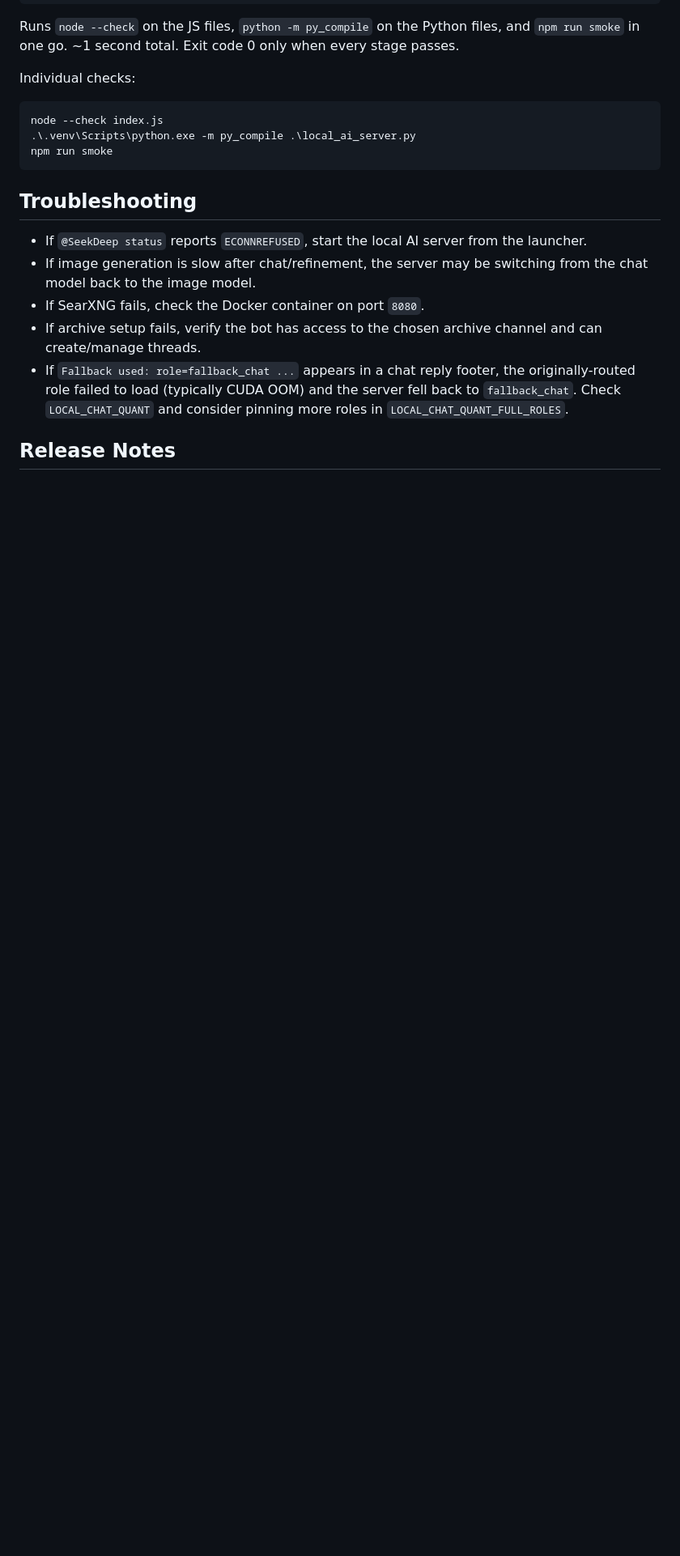
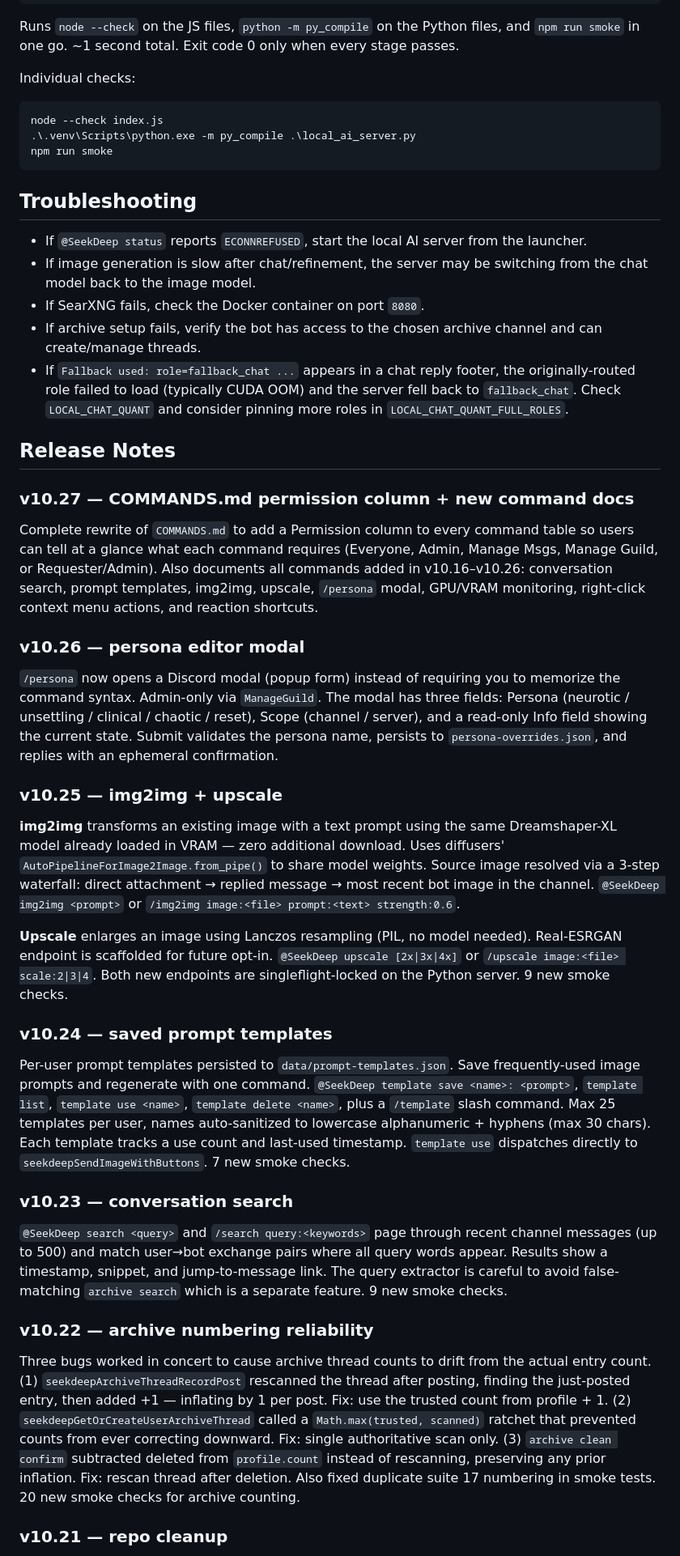
Before and after one commit to NathanNeurotic/SeekDeep-DiscordBot, a Markdown page: README.md, the part around one of its changes. Shown at 81% size. Drawn GitHub-style; blank space fills up the shorter version.

```diff
--- a/README.md
+++ b/README.md
@@ -392,3 +392,31 @@ npm run smoke
 
 ## Release Notes
 
+### v10.27 — COMMANDS.md permission column + new command docs
+
+Complete rewrite of `COMMANDS.md` to add a Permission column to every command table so users can tell at a glance what each command requires (Everyone, Admin, Manage Msgs, Manage Guild, or Requester/Admin). Also documents all commands added in v10.16–v10.26: conversation search, prompt templates, img2img, upscale, `/persona` modal, GPU/VRAM monitoring, right-click context menu actions, and reaction shortcuts.
+
+### v10.26 — persona editor modal
+
+`/persona` now opens a Discord modal (popup form) instead of requiring you to memorize the command syntax. Admin-only via `ManageGuild`. The modal has three fields: Persona (neurotic / unsettling / clinical / chaotic / reset), Scope (channel / server), and a read-only Info field showing the current state. Submit validates the persona name, persists to `persona-overrides.json`, and replies with an ephemeral confirmation.
+
+### v10.25 — img2img + upscale
+
+**img2img** transforms an existing image with a text prompt using the same Dreamshaper-XL model already loaded in VRAM — zero additional download. Uses diffusers' `AutoPipelineForImage2Image.from_pipe()` to share model weights. Source image resolved via a 3-step waterfall: direct attachment → replied message → most recent bot image in the channel. `@SeekDeep img2img <prompt>` or `/img2img image:<file> prompt:<text> strength:0.6`.
+
+**Upscale** enlarges an image using Lanczos resampling (PIL, no model needed). Real-ESRGAN endpoint is scaffolded for future opt-in. `@SeekDeep upscale [2x|3x|4x]` or `/upscale image:<file> scale:2|3|4`. Both new endpoints are singleflight-locked on the Python server. 9 new smoke checks.
+
+### v10.24 — saved prompt templates
+
+Per-user prompt templates persisted to `data/prompt-templates.json`. Save frequently-used image prompts and regenerate with one command. `@SeekDeep template save <name>: <prompt>`, `template list`, `template use <name>`, `template delete <name>`, plus a `/template` slash command. Max 25 templates per user, names auto-sanitized to lowercase alphanumeric + hyphens (max 30 chars). Each template tracks a use count and last-used timestamp. `template use` dispatches directly to `seekdeepSendImageWithButtons`. 7 new smoke checks.
+
+### v10.23 — conversation search
+
+`@SeekDeep search <query>` and `/search query:<keywords>` page through recent channel messages (up to 500) and match user→bot exchange pairs where all query words appear. Results show a timestamp, snippet, and jump-to-message link. The query extractor is careful to avoid false-matching `archive search` which is a separate feature. 9 new smoke checks.
+
+### v10.22 — archive numbering reliability
+
+Three bugs worked in concert to cause archive thread counts to drift from the actual entry count. (1) `seekdeepArchiveThreadRecordPost` rescanned the thread after posting, finding the just-posted entry, then added +1 — inflating by 1 per post. Fix: use the trusted count from profile + 1. (2) `seekdeepGetOrCreateUserArchiveThread` called a `Math.max(trusted, scanned)` ratchet that prevented counts from ever correcting downward. Fix: single authoritative scan only. (3) `archive clean confirm` subtracted deleted from `profile.count` instead of rescanning, preserving any prior inflation. Fix: rescan thread after deletion. Also fixed duplicate suite 17 numbering in smoke tests. 20 new smoke checks for archive counting.
+
+### v10.21 — repo cleanup
+
```
Also changed, not shown: other parts of README.md (+22 -0 lines).
